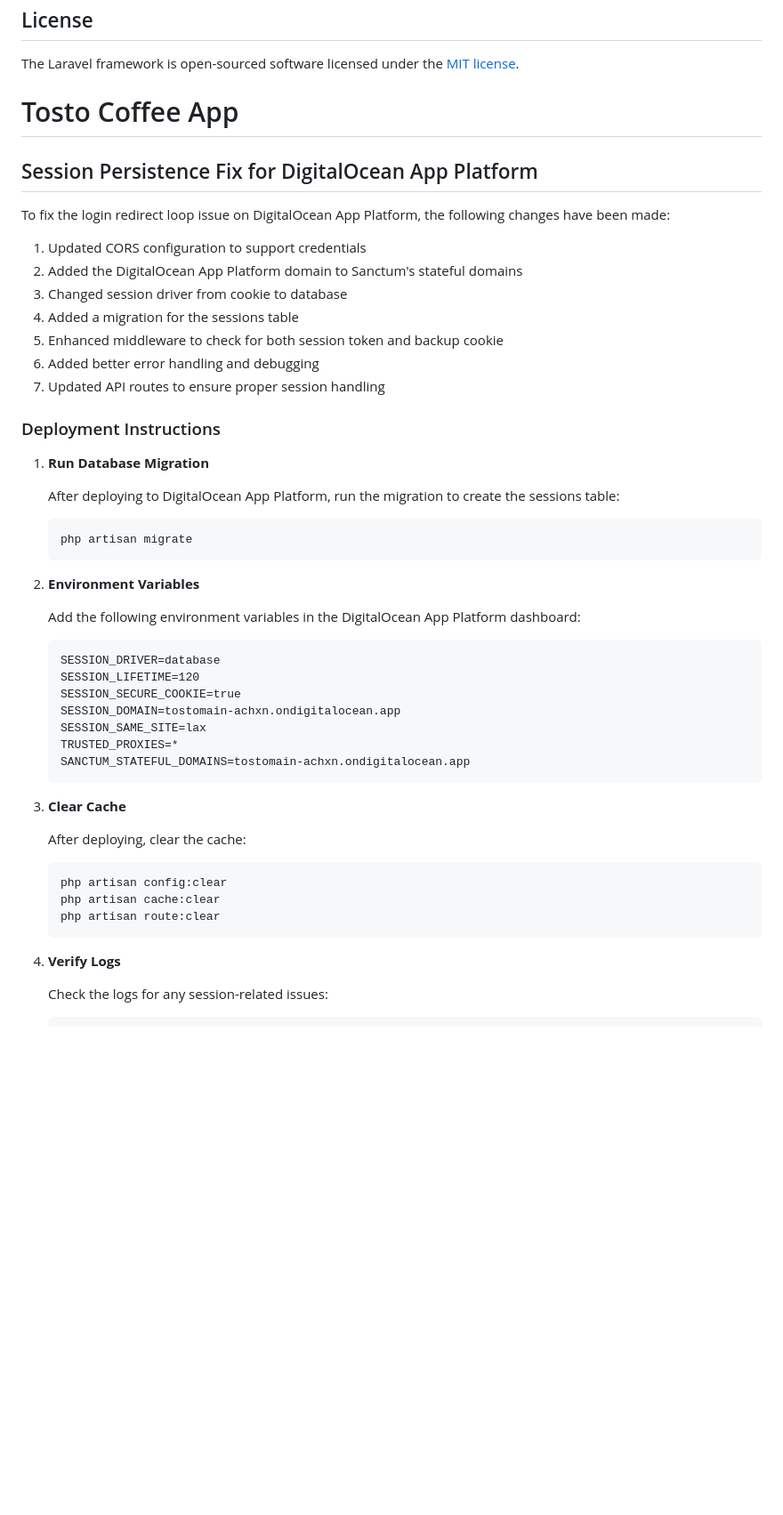
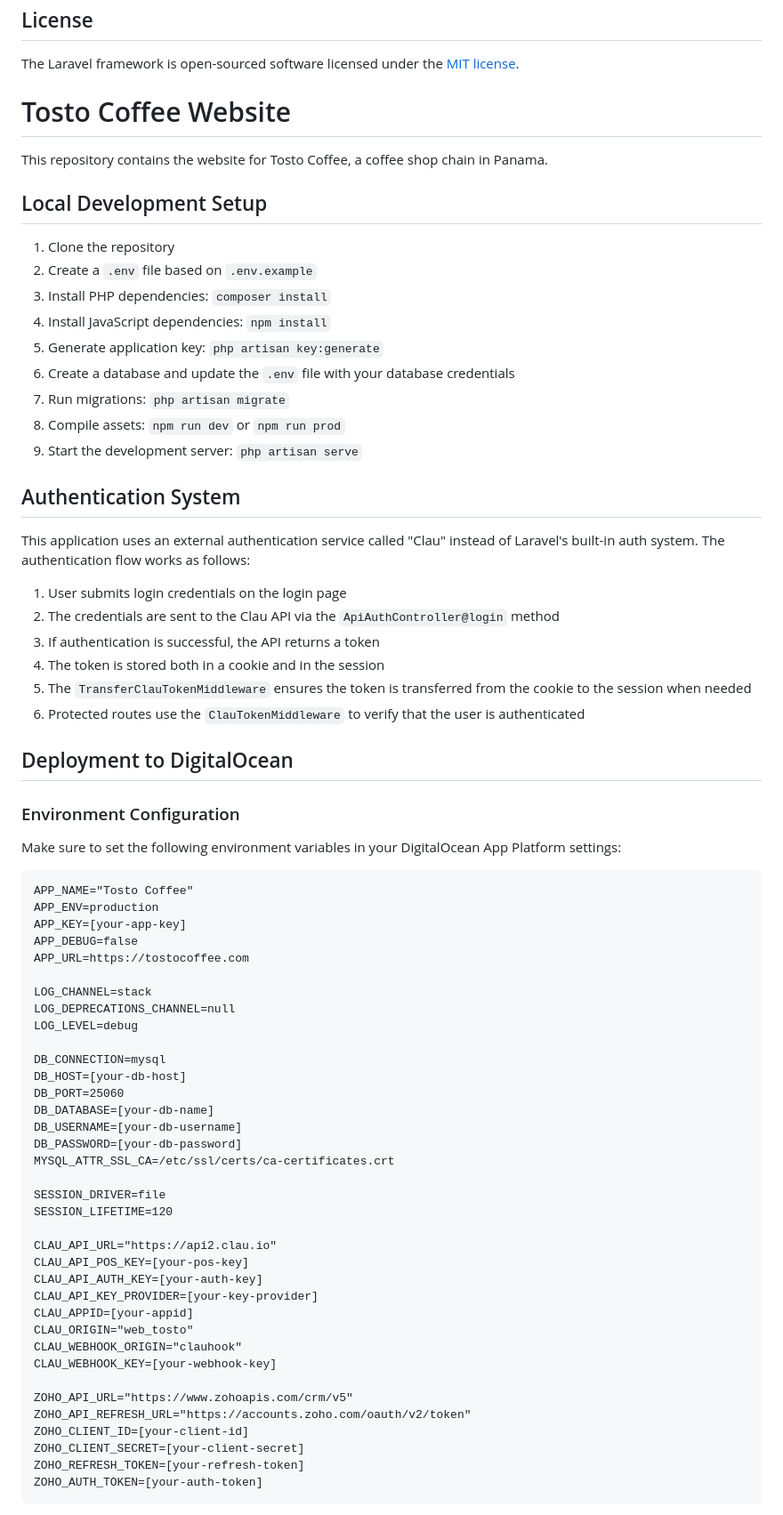
Before and after one commit to KircleR2/tostomain, a Markdown page: README.md, the part around the change printed below. Shown: that part at 89% size. Drawn GitHub-style; blank space fills up the shorter version.

Commit message:
Update README with authentication flow documentation and DigitalOcean deployment instructions

````diff
--- a/README.md
+++ b/README.md
@@ -65,55 +65,75 @@ If you discover a security vulnerability within Laravel, please send an e-mail t
 
 The Laravel framework is open-sourced software licensed under the [MIT license](https://opensource.org/licenses/MIT).
 
-# Tosto Coffee App
+# Tosto Coffee Website
 
-## Session Persistence Fix for DigitalOcean App Platform
+This repository contains the website for Tosto Coffee, a coffee shop chain in Panama.
 
-To fix the login redirect loop issue on DigitalOcean App Platform, the following changes have been made:
+## Local Development Setup
 
-1. Updated CORS configuration to support credentials
-2. Added the DigitalOcean App Platform domain to Sanctum's stateful domains
-3. Changed session driver from cookie to database
-4. Added a migration for the sessions table
-5. Enhanced middleware to check for both session token and backup cookie
-6. Added better error handling and debugging
-7. Updated API routes to ensure proper session handling
+1. Clone the repository
+2. Create a `.env` file based on `.env.example`
+3. Install PHP dependencies: `composer install`
+4. Install JavaScript dependencies: `npm install`
+5. Generate application key: `php artisan key:generate`
+6. Create a database and update the `.env` file with your database credentials
+7. Run migrations: `php artisan migrate`
+8. Compile assets: `npm run dev` or `npm run prod`
+9. Start the development server: `php artisan serve`
 
-### Deployment Instructions
+## Authentication System
 
-1. **Run Database Migration**
+This application uses an external authentication service called "Clau" instead of Laravel's built-in auth system. The authentication flow works as follows:
 
-   After deploying to DigitalOcean App Platform, run the migration to create the sessions table:
+1. User submits login credentials on the login page
+2. The credentials are sent to the Clau API via the `ApiAuthController@login` method
+3. If authentication is successful, the API returns a token
+4. The token is stored both in a cookie and in the session
+5. The `TransferClauTokenMiddleware` ensures the token is transferred from the cookie to the session when needed
+6. Protected routes use the `ClauTokenMiddleware` to verify that the user is authenticated
 
-   ```
-   php artisan migrate
-   ```
+## Deployment to DigitalOcean
 
-2. **Environment Variables**
+### Environment Configuration
 
-   Add the following environment variables in the DigitalOcean App Platform dashboard:
+Make sure to set the following environment variables in your DigitalOcean App Platform settings:
 
-   ```
-   SESSION_DRIVER=database
-   SESSION_LIFETIME=120
-   SESSION_SECURE_COOKIE=true
-   SESSION_DOMAIN=tostomain-achxn.ondigitalocean.app
-   SESSION_SAME_SITE=lax
-   TRUSTED_PROXIES=*
-   SANCTUM_STATEFUL_DOMAINS=tostomain-achxn.ondigitalocean.app
-   ```
+```
+APP_NAME="Tosto Coffee"
+APP_ENV=production
+APP_KEY=[your-app-key]
+APP_DEBUG=false
+APP_URL=https://tostocoffee.com
 
-3. **Clear Cache**
+LOG_CHANNEL=stack
+LOG_DEPRECATIONS_CHANNEL=null
+LOG_LEVEL=debug
 
-   After deploying, clear the cache:
+DB_CONNECTION=mysql
+DB_HOST=[your-db-host]
+DB_PORT=25060
+DB_DATABASE=[your-db-name]
+DB_USERNAME=[your-db-username]
+DB_PASSWORD=[your-db-password]
+MYSQL_ATTR_SSL_CA=/etc/ssl/certs/ca-certificates.crt
 
-   ```
-   php artisan config:clear
-   php artisan cache:clear
-   php artisan route:clear
-   ```
+SESSION_DRIVER=file
+SESSION_LIFETIME=120
 
-4. **Verify Logs**
+CLAU_API_URL="https://api2.clau.io"
+CLAU_API_POS_KEY=[your-pos-key]
+CLAU_API_AUTH_KEY=[your-auth-key]
+CLAU_API_KEY_PROVIDER=[your-key-provider]
+CLAU_APPID=[your-appid]
+CLAU_ORIGIN="web_tosto"
+CLAU_WEBHOOK_ORIGIN="clauhook"
+CLAU_WEBHOOK_KEY=[your-webhook-key]
 
-   Check the logs for any session-related issues:
+ZOHO_API_URL="https://www.zohoapis.com/crm/v5"
+ZOHO_API_REFRESH_URL="https://accounts.zoho.com/oauth/v2/token"
+ZOHO_CLIENT_ID=[your-client-id]
+ZOHO_CLIENT_SECRET=[your-client-secret]
+ZOHO_REFRESH_TOKEN=[your-refresh-token]
+ZOHO_AUTH_TOKEN=[your-auth-token]
+```
 
````
Also changed, not shown: other parts of README.md (+36 -9 lines).
